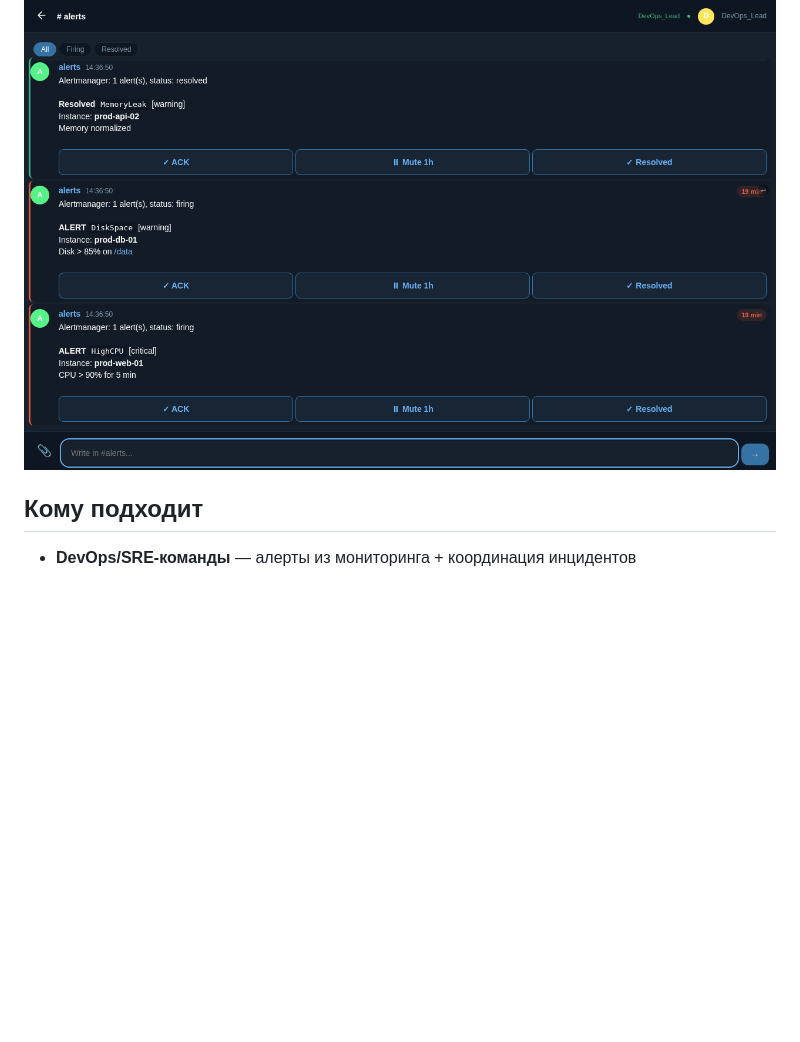
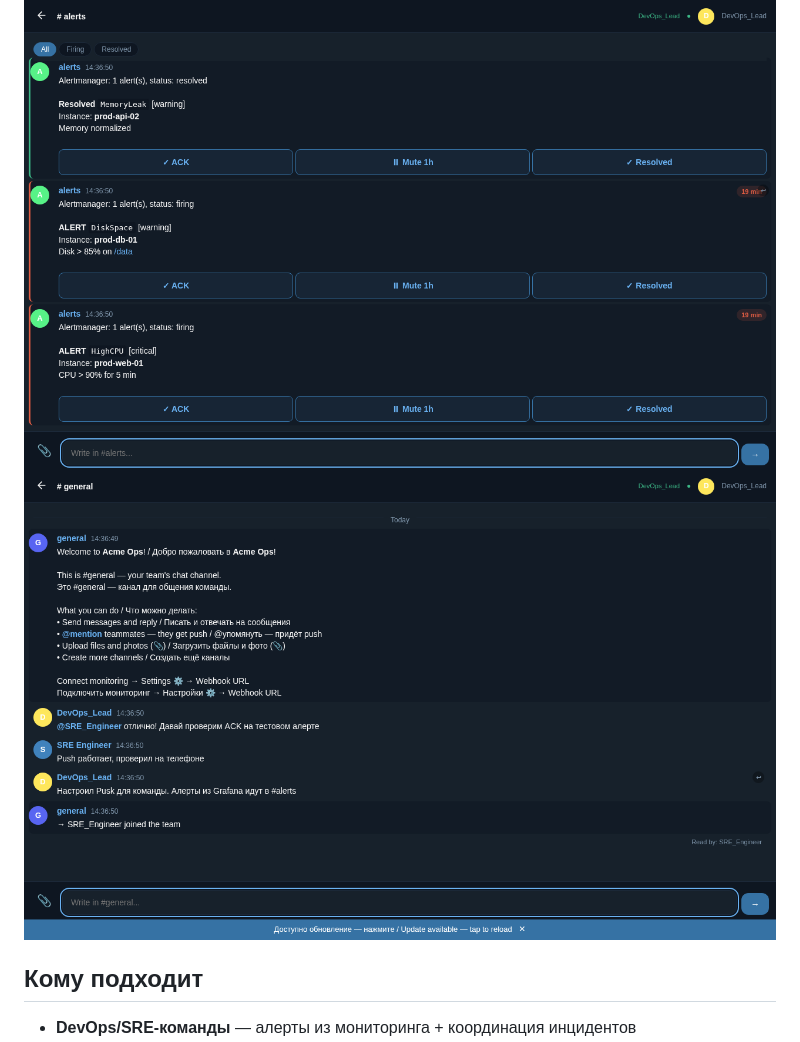
Before and after one commit to getpusk/pusk, a Markdown page: README.md, the part around the change. Drawn GitHub-style; blank space fills up the shorter version.

Commit message:
docs: add team chat screenshot to README

```diff
--- a/README.md
+++ b/README.md
@@ -28,6 +28,8 @@
 - Совместим с Telegram Bot API — существующие боты работают с заменой одной строки
 
 <img src=".github/assets/alerts.png" alt="Pusk — канал алертов" width="960" />
+
+<img src=".github/assets/chat.png" alt="Pusk — командный чат" width="960" />
 
 ## Кому подходит
 
```
Also changed, not shown: README.en.md (+2 -0 lines).
